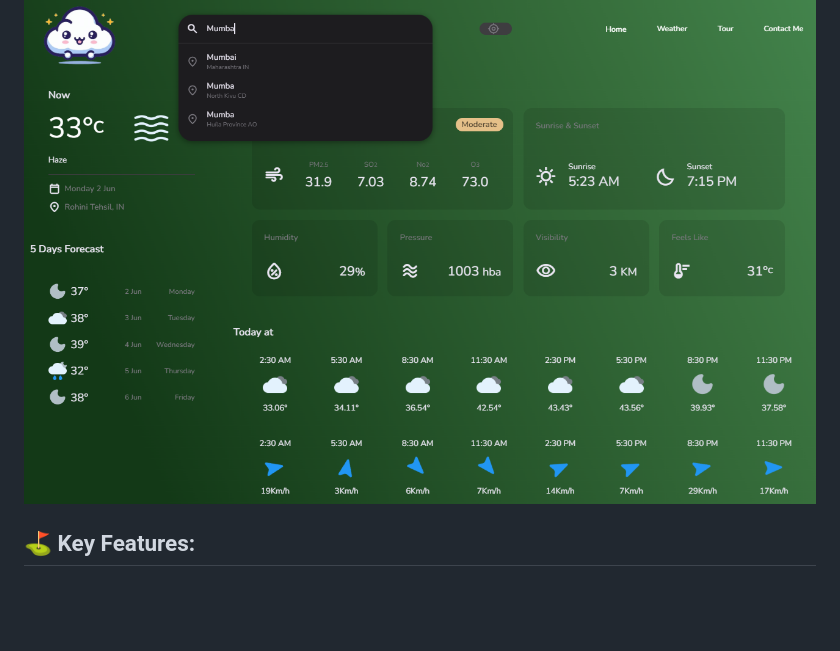
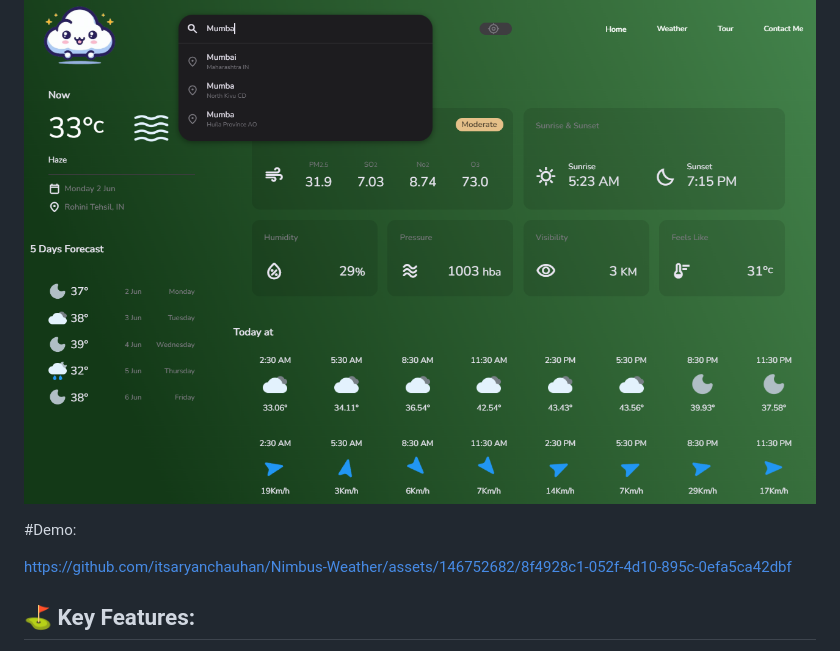
Before and after one commit to itsaryanchauhan/Nimbus-Weather, a Markdown page: README.md, the part around the change. GitHub-like rendering; blank space fills up the shorter version.

```diff
--- a/README.md
+++ b/README.md
@@ -38,6 +38,13 @@ Keep [Nimbus Weather](https://itsaryanchauhan.github.io/Nimbus-Weather/) on hand
 ![Nimbus Weather](/Demo/ss2.png)
 
 ![Nimbus Weather](/Demo/ss3.png)
+
+#Demo:
+
+https://github.com/itsaryanchauhan/Nimbus-Weather/assets/146752682/8f4928c1-052f-4d10-895c-0efa5ca42dbf
+
+
+
 
 
 ## ⛳ <a name="key-features">Key Features:
```
